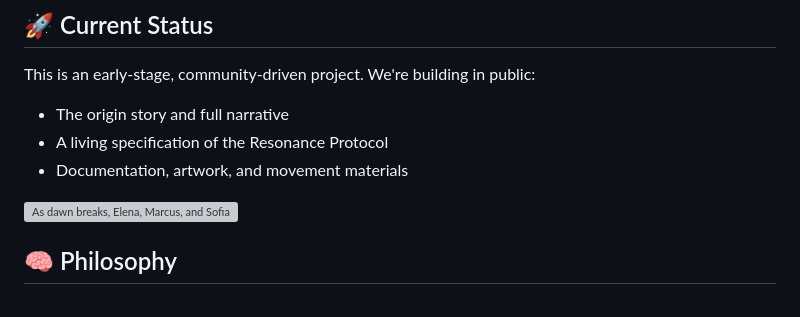
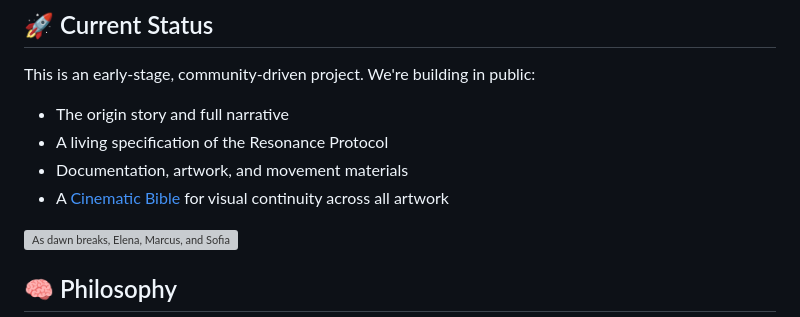
Before and after one commit to ar-fullsend/the-last-call-protocol, a Markdown page: README.md, the part around the change. GitHub-like rendering; grey boxes are pictures that could not be loaded.

Commit message:
Reference cinematic bible in README

```diff
--- a/README.md
+++ b/README.md
@@ -73,6 +73,7 @@ This is an early-stage, community-driven project. We're building in public:
 - The origin story and full narrative
 - A living specification of the Resonance Protocol
 - Documentation, artwork, and movement materials
+- A [Cinematic Bible](docs/CINEMATIC_BIBLE.md) for visual continuity across all artwork
 
 ![As dawn breaks, Elena, Marcus, and Sofia leave The Last Drop carrying the first draft of what will become the Resonance Protocol.](docs/images/scene-07-walking-into-dawn.png)
 
```
